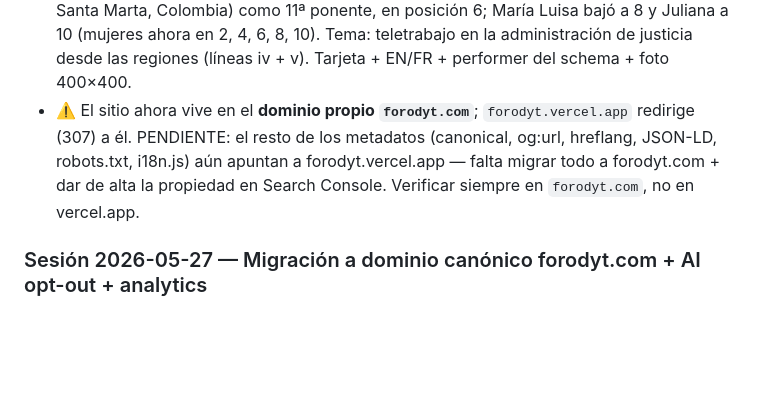
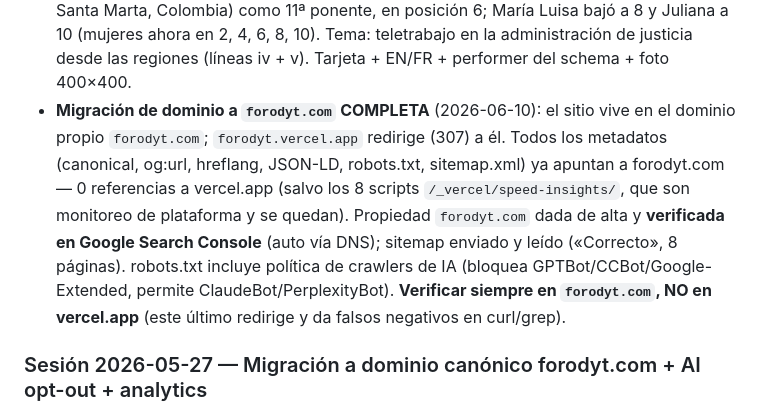
Before and after one commit to EmmanuelDelva/forodyt, a Markdown page: CLAUDE.md, the part around the change. Drawn GitHub-style; blank space fills up the shorter version.

Commit message:
docs: migracion de dominio a forodyt.com completa (codigo + GSC)
Co-Authored-By: Claude Opus 4.8 (1M context) <noreply@anthropic.com>

```diff
--- a/CLAUDE.md
+++ b/CLAUDE.md
@@ -162,7 +162,7 @@ Sitio web del **IV Foro Internacional de Derecho y Tecnología** (CUCEA — Univ
 - Quitada del lead de la sección Ponentes la frase «Entre los primeros ponentes confirmados destacan…» (ES/EN/FR), ya obsoleta con 9 tarjetas.
 - Confirmada la **Ing. Mayra Isabel González Núñez** (Asesora de TI · Despacho de Presidencia del Consejo Superior de la Judicatura de Colombia) como 10ª ponente, insertada en posición 2; María Luisa bajó a 6 y Juliana a 8 (mujeres ahora en 2, 4, 6, 8). Tema: «La IA no transforma instituciones: las personas sí» (líneas iv + v). Tarjeta + EN/FR + performer del schema + foto 400×400. Es «Ing.» (no Dra.). [Nota: estaba en Vicepresidencia, corregido a Presidencia.]
 - Confirmada la **Dra. Claudia Barrios de la Cruz** (Directora Seccional de la Rama Judicial · Santa Marta, Colombia) como 11ª ponente, en posición 6; María Luisa bajó a 8 y Juliana a 10 (mujeres ahora en 2, 4, 6, 8, 10). Tema: teletrabajo en la administración de justicia desde las regiones (líneas iv + v). Tarjeta + EN/FR + performer del schema + foto 400×400.
-- ⚠️ El sitio ahora vive en el **dominio propio `forodyt.com`**; `forodyt.vercel.app` redirige (307) a él. PENDIENTE: el resto de los metadatos (canonical, og:url, hreflang, JSON-LD, robots.txt, i18n.js) aún apuntan a forodyt.vercel.app — falta migrar todo a forodyt.com + dar de alta la propiedad en Search Console. Verificar siempre en `forodyt.com`, no en vercel.app.
+- **Migración de dominio a `forodyt.com` COMPLETA** (2026-06-10): el sitio vive en el dominio propio `forodyt.com`; `forodyt.vercel.app` redirige (307) a él. Todos los metadatos (canonical, og:url, hreflang, JSON-LD, robots.txt, sitemap.xml) ya apuntan a forodyt.com — 0 referencias a vercel.app (salvo los 8 scripts `/_vercel/speed-insights/`, que son monitoreo de plataforma y se quedan). Propiedad `forodyt.com` dada de alta y **verificada en Google Search Console** (auto vía DNS); sitemap enviado y leído («Correcto», 8 páginas). robots.txt incluye política de crawlers de IA (bloquea GPTBot/CCBot/Google-Extended, permite ClaudeBot/PerplexityBot). **Verificar siempre en `forodyt.com`, NO en vercel.app** (este último redirige y da falsos negativos en curl/grep).
 
 ### Sesión 2026-05-27 — Migración a dominio canónico forodyt.com + AI opt-out + analytics
 
```
